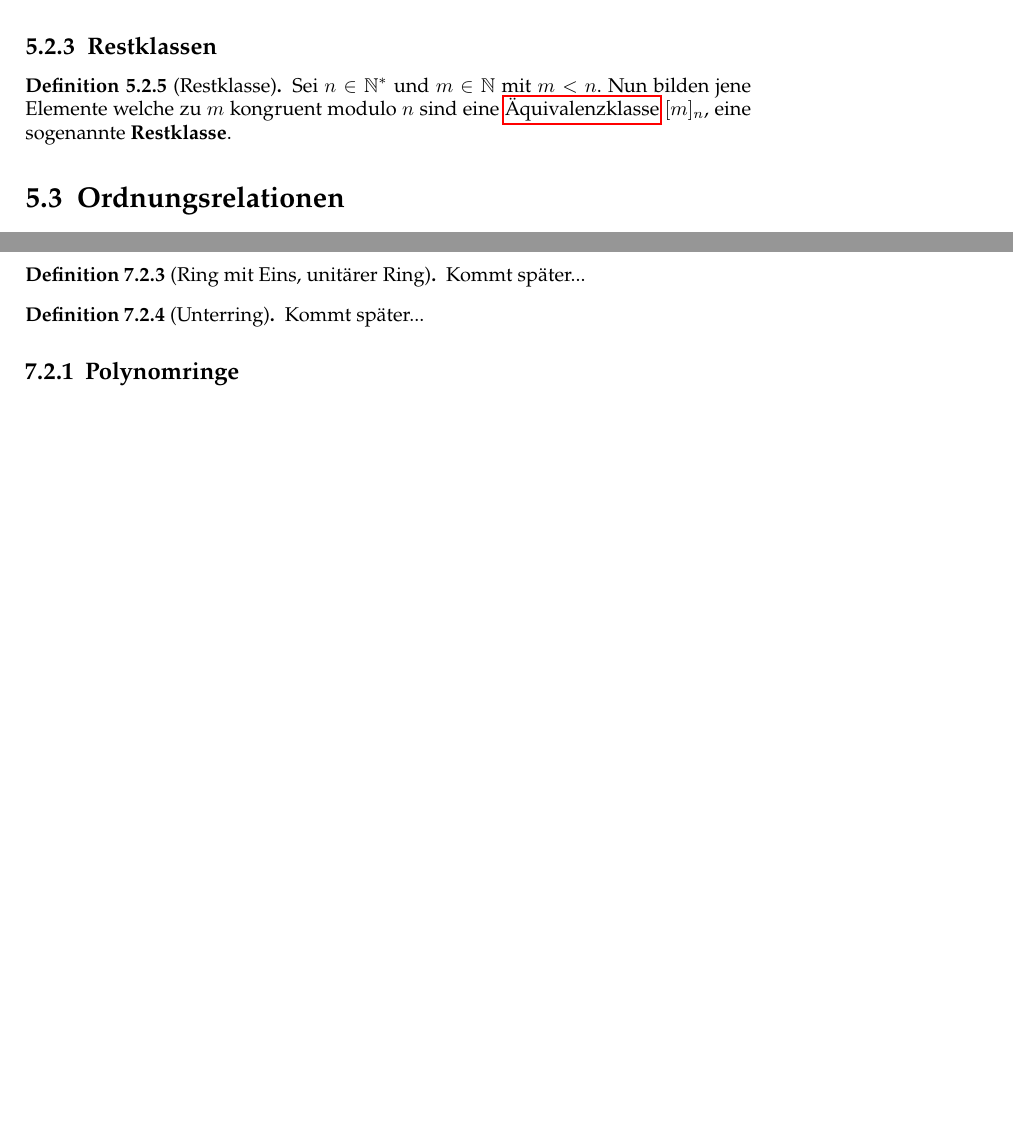
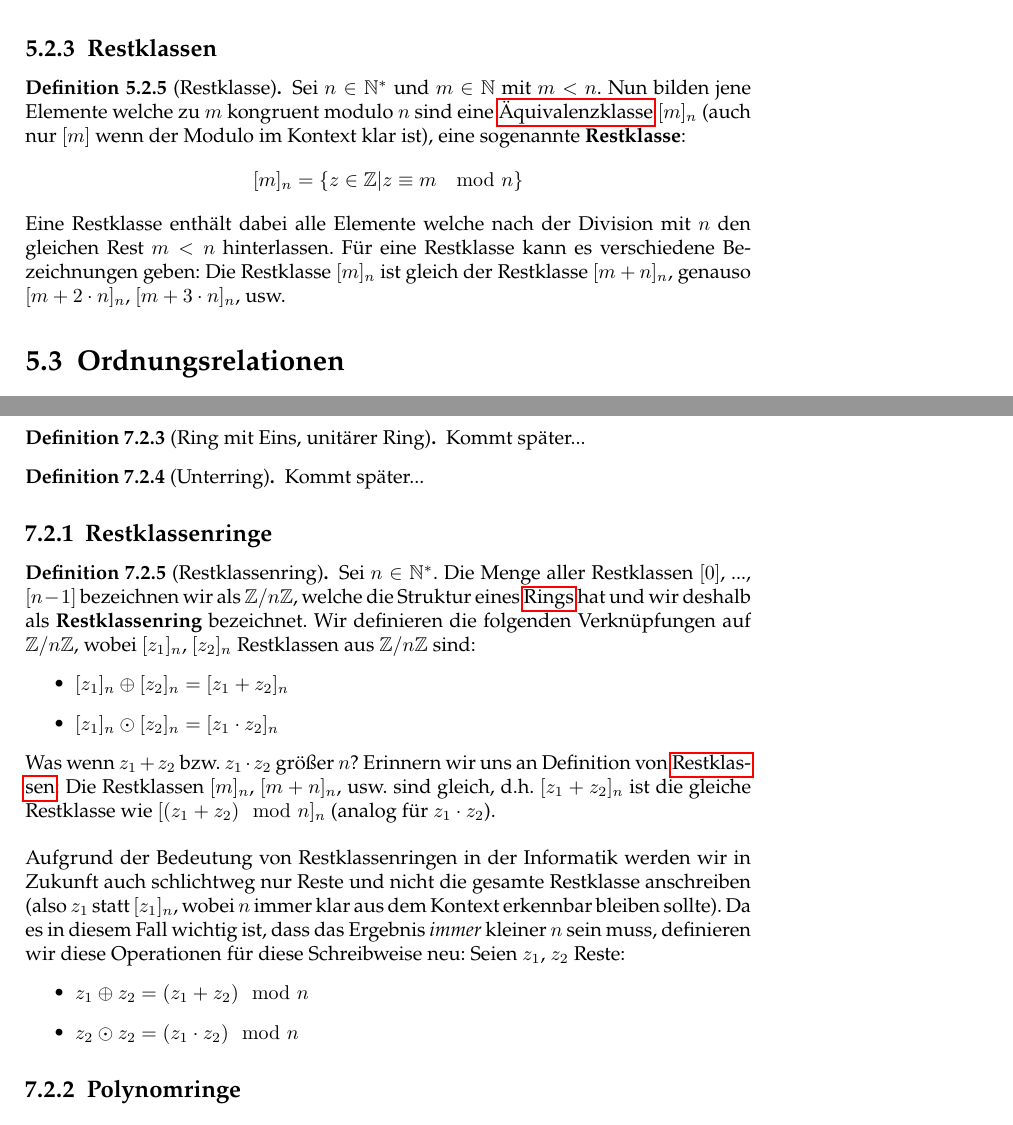
Before and after one commit to TechnikTobi/MF1, a LaTeX document (main.tex, which reads content/AlgebraischeStrukturen.tex, content/Relationen.tex): two parts of pages 15 and 21 of 21 before the commit and two parts of pages 15 and 21 of 22 after it, joined at a grey line, cut so that both start at the same text, the shorter picture padded with empty space. Compiled offline with pdfLaTeX.

Commit message:
Restklassenringe

```diff
--- a/content/AlgebraischeStrukturen.tex
+++ b/content/AlgebraischeStrukturen.tex
@@ -106,6 +106,23 @@
 			Kommt später...
 		\end{definition}
 
+		\subsection{Restklassenringe}
+		\begin{definition}[Restklassenring]
+			\label{def:Restklassenring}
+			Sei $n \in \mathbb{N}^*$. Die Menge aller Restklassen $[0]$, ..., $[n-1]$ bezeichnen wir als $\mathbb{Z}/n\mathbb{Z}$, welche die Struktur eines \hyperref[def:Ring]{Rings} hat und wir deshalb als \textbf{Restklassenring} bezeichnet. Wir definieren die folgenden Verknüpfungen auf $\mathbb{Z}/n\mathbb{Z}$, wobei $[z_1]_n$, $[z_2]_n$ Restklassen aus $\mathbb{Z}/n\mathbb{Z}$ sind:
+			\begin{itemize}
+				\item $[z_1]_n \oplus [z_2]_n = [z_1 + z_2]_n$
+				\item $[z_1]_n \odot [z_2]_n = [z_1 \cdot z_2]_n$
+			\end{itemize}
+			Was wenn $z_1+z_2$ bzw. $z_1 \cdot z_2$ größer $n$? Erinnern wir uns an Definition von \hyperref[def:Restklasse]{Restklassen}: Die Restklassen $[m]_n$, $[m+n]_n$, usw. sind gleich, d.h. $[z_1 + z_2]_n$ ist die gleiche Restklasse wie $[(z_1 + z_2) \mod n]_n$ (analog für $z_1 \cdot z_2$). \\
+
+			Aufgrund der Bedeutung von Restklassenringen in der Informatik werden wir in Zukunft auch schlichtweg nur Reste und nicht die gesamte Restklasse anschreiben (also $z_1$ statt $[z_1]_n$, wobei $n$ immer klar aus dem Kontext erkennbar bleiben sollte). Da es in diesem Fall wichtig ist, dass das Ergebnis \textit{immer} kleiner $n$ sein muss, definieren wir diese Operationen für diese Schreibweise neu: Seien $z_1$, $z_2$ Reste:
+			\begin{itemize}
+				\item $z_1 \oplus z_2 = (z_1 + z_2) \mod n$
+				\item $z_2 \odot z_2 = (z_1 \cdot z_2) \mod n$
+			\end{itemize}
+		\end{definition}
+
 		\subsection{Polynomringe}
 
 		\section{Körper}
--- a/content/Relationen.tex
+++ b/content/Relationen.tex
@@ -85,7 +85,8 @@
 
 	\subsection{Restklassen}
 	\begin{definition}[Restklasse]
-		Sei $n \in \mathbb{N}^*$ und $m \in \mathbb{N}$ mit $m < n$. Nun bilden jene Elemente welche zu $m$ kongruent modulo $n$ sind eine \hyperref[def:Äquivalenzklasse]{Äquivalenzklasse} $[m]_n$, eine sogenannte \textbf{Restklasse}.
+		\label{def:Restklasse}
+		Sei $n \in \mathbb{N}^*$ und $m \in \mathbb{N}$ mit $m < n$. Nun bilden jene Elemente welche zu $m$ kongruent modulo $n$ sind eine \hyperref[def:Äquivalenzklasse]{Äquivalenzklasse} $[m]_n$ (auch nur $[m]$ wenn der Modulo im Kontext klar ist), eine sogenannte \textbf{Restklasse}: $$[m]_n = \{z \in \mathbb{Z} | z \equiv m \mod n \}$$ Eine Restklasse enthält dabei alle Elemente welche nach der Division mit $n$ den gleichen Rest $m<n$ hinterlassen. Für eine Restklasse kann es verschiedene Bezeichnungen geben: Die Restklasse $[m]_n$ ist gleich der Restklasse $[m+n]_n$, genauso $[m+2\cdot n]_n$, $[m+3\cdot n]_n$, usw.
 	\end{definition}
 
 
```
Also changed, not shown: main.pdf.
